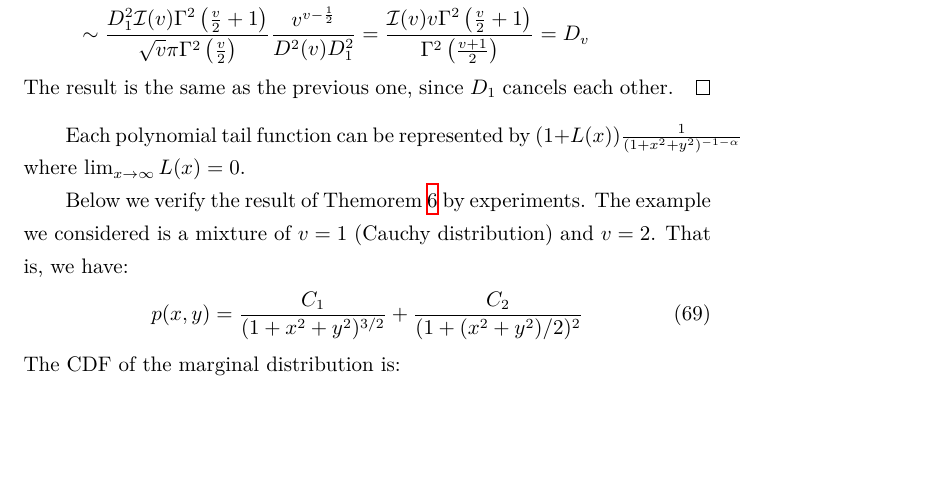
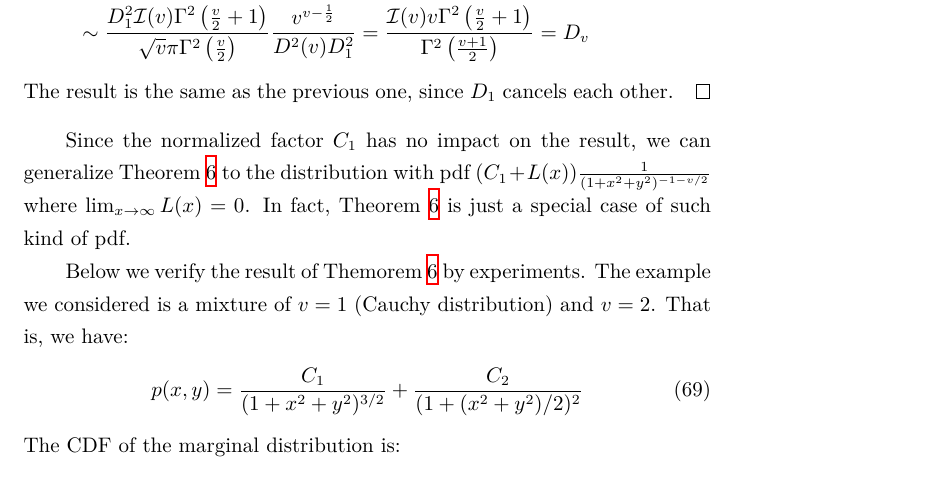
Before and after one commit to zhaofeng-shu33/research_info_related_notes, a LaTeX document (convex_hull/w1.tex): part of page 26 of 28, cut so that both start at the same text, the shorter picture padded with empty space. Compiled offline with XeLaTeX.

Commit message:
add new generalization

```diff
--- a/convex_hull/w1.tex
+++ b/convex_hull/w1.tex
@@ -1635,9 +1635,12 @@ the smallest $v_i$.
     $D_1$ cancels each other.
 \end{proof}
 
-Each polynomial tail function can be represented
-by $(1+L(x)) \frac{1}{(1+x^2+y^2)^{-1-\alpha}}$
+Since the normalized factor $C_1$ has no impact on the result,
+we can generalize Theorem \ref{thm:combination_all}
+to the distribution with pdf $(C_1+L(x)) \frac{1}{(1+x^2+y^2)^{-1-v/2}}$
 where $\lim_{x\to \infty} L(x) = 0$.
+In fact, Theorem \ref{thm:combination_all}
+is just a special case of such kind of pdf.
 
 Below we verify the result of Themorem \ref{thm:combination_all}
 by experiments. The example we considered is a mixture of $v=1$
```
